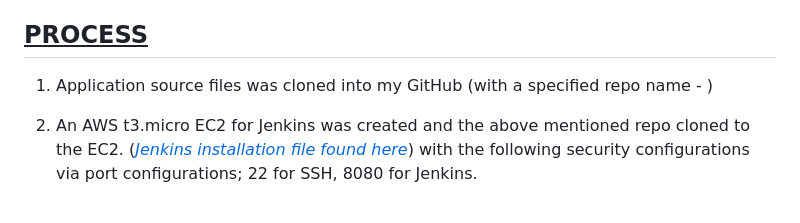
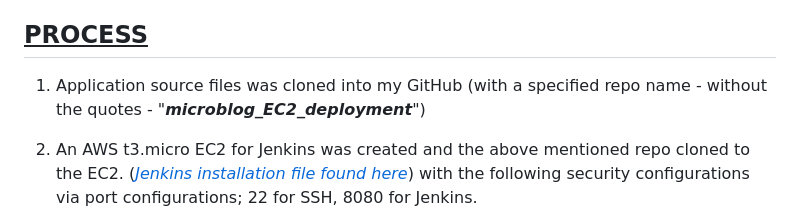
Before and after one commit to ClintKan/microblog_EC2_deployment, a Markdown page: README.md, the part around the change. Drawn GitHub-style.

```diff
--- a/README.md
+++ b/README.md
@@ -19,7 +19,7 @@ eventually the deploy stage.
 
 ## <ins>PROCESS</ins>
 
-1. Application source files was cloned into my GitHub (with a specified repo name - )
+1. Application source files was cloned into my GitHub (with a specified repo name - without the quotes - "**_microblog_EC2_deployment_**")
 2. An AWS t3.micro EC2 for Jenkins was created and the above mentioned repo cloned to the EC2. (_[Jenkins installation file found here](add-link-here)_)  with the following security configurations via port configurations; 22 for SSH, 8080 for Jenkins.
 3. CI/CD Pipeline configuration was then done within the Jenkins file as follows (reference it here to follow along):
 
```
